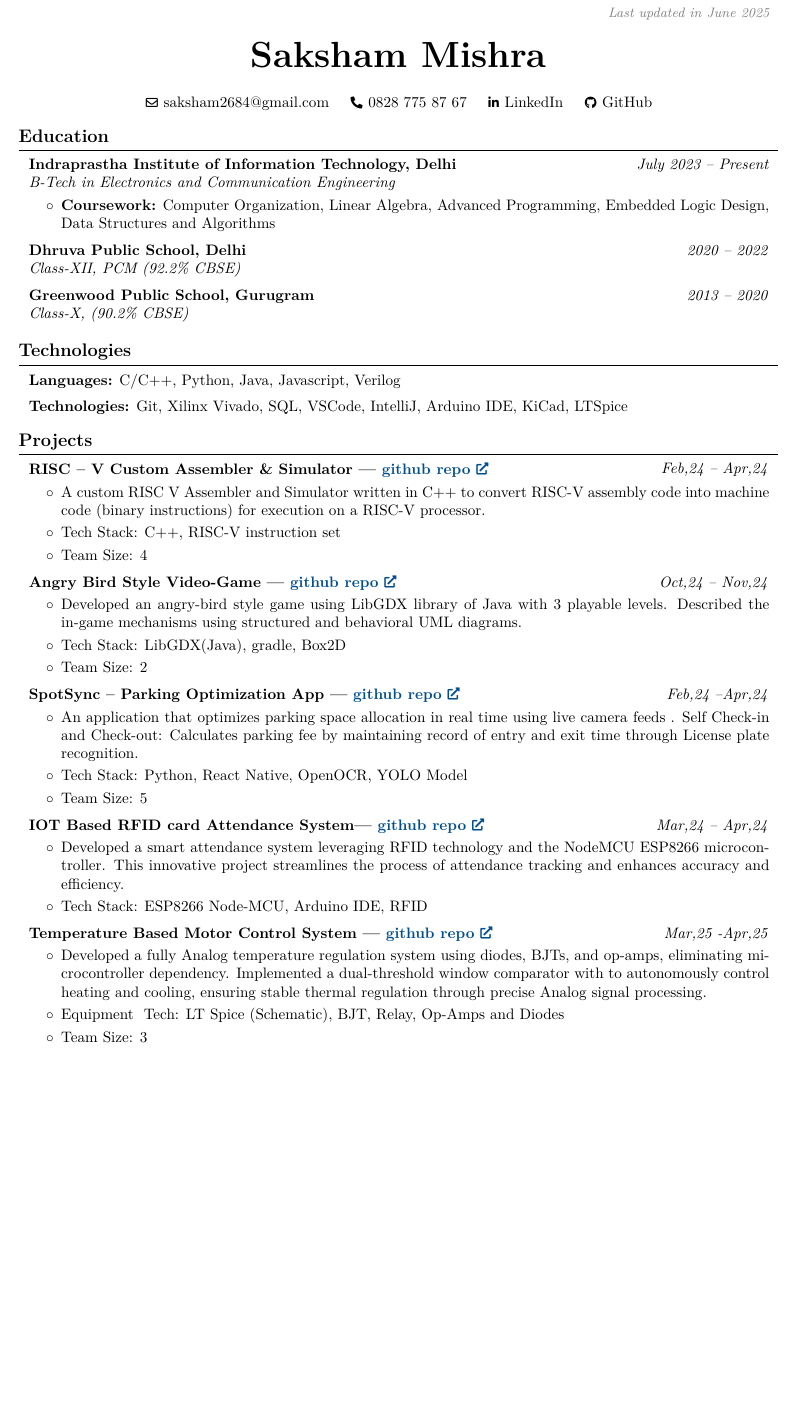
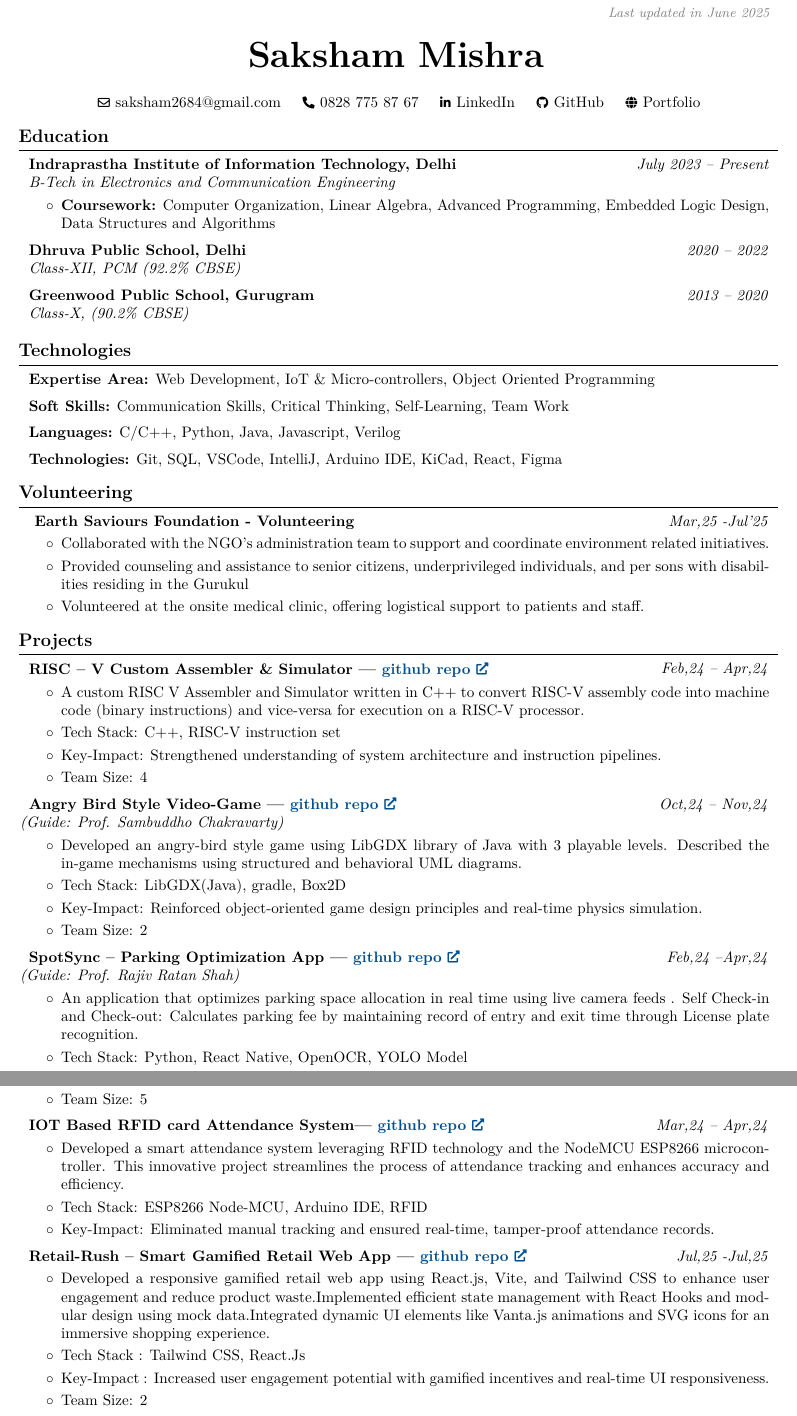
Before and after one commit to SakshamMishra2023/Resume, a LaTeX CV (Resume.tex): part of page 1 of 2 before the commit and two parts of pages 1 and 2 of 2 after it, the two joined at a grey line, cut so that both start at the same text, the shorter picture padded with empty space. Compiled offline with pdfLaTeX.

Commit message:
Update Resume.tex

```diff
--- a/Resume.tex
+++ b/Resume.tex
@@ -173,6 +172,10 @@
         \AND%
         \kern 0.25 cm%
         \mbox{\hrefWithoutArrow{https://github.com/SakshamMishra2023}{\color{black}{\footnotesize\faGithub}\hspace*{0.13cm}GitHub}}%
+        \kern 0.25 cm%
+        \AND%
+        \kern 0.25 cm%
+        \mbox{\hrefWithoutArrow{https://sakshammishra2023.github.io/Portfolio_website/}{\color{black}{\footnotesize\faGlobe}\hspace*{0.13cm}Portfolio}}%
     \end{header}
 
     \vspace{0.3 cm - 0.3 cm}
@@ -225,15 +228,46 @@
     \section{Technologies}
 
         \begin{onecolentry}
+            \textbf{Expertise Area:} Web Development, IoT \& Micro-controllers, Object Oriented Programming
+        \end{onecolentry}
+
+        \vspace{0.2 cm}
+
+        \begin{onecolentry}
+            \textbf{Soft Skills:} Communication Skills, Critical Thinking, Self-Learning, Team Work
+        \end{onecolentry}
+
+        \vspace{0.2 cm}
+        \begin{onecolentry}
             \textbf{Languages:} C/C++, Python, Java, Javascript, Verilog
         \end{onecolentry}
 
         \vspace{0.2 cm}
 
         \begin{onecolentry}
-            \textbf{Technologies:} Git, Xilinx Vivado, SQL, VSCode, IntelliJ,
-Arduino IDE, KiCad, LTSpice
+            \textbf{Technologies:} Git, SQL, VSCode, IntelliJ, Arduino IDE, KiCad, React, Figma
         \end{onecolentry}
+
+
+    \section{Volunteering}
+
+        \begin{twocolentry}{
+
+            \textit{Mar,25 -Jul'25}}
+            \textbf{ Earth Saviours Foundation - Volunteering}
+        \end{twocolentry}
+
+        \vspace{0.10 cm}
+        \begin{onecolentry}
+            \begin{highlights}
+                \item Collaborated with the NGO’s administration team to support and coordinate environment
+related initiatives.
+                \item Provided counseling and assistance to senior citizens, underprivileged individuals, and per
+sons with disabilities residing in the Gurukul
+                \item Volunteered at the onsite medical clinic, offering logistical support to patients and staff.
+            \end{highlights}
+        \end{onecolentry}
+
 
     \section{Projects}
 
@@ -248,8 +282,9 @@ Arduino IDE, KiCad, LTSpice
         \begin{onecolentry}
             \begin{highlights}
                 \item A custom RISC V Assembler and Simulator written in C++ to convert RISC-V assembly code
-into machine code (binary instructions) for execution on a RISC-V processor.
+into machine code (binary instructions) and vice-versa for execution on a RISC-V processor.
                 \item Tech Stack: C++, RISC-V instruction set
+                \item Key-Impact: Strengthened understanding of system architecture and instruction pipelines.
                 \item Team Size: 4
                 \end{highlights} \end{onecolentry}
 
@@ -260,7 +295,9 @@ into machine code (binary instructions) for execution on a RISC-V processor.
 
         \textit{Oct,24 – Nov,24}}
             \textbf{Angry Bird Style Video-Game | \href{https://github.com/Sanchit-100/AngryGhosts.git}{github repo}}}
+
         \end{twocolentry}
+        \textit{(Guide: Prof. Sambuddho Chakravarty)}
 
         \vspace{0.10 cm}
         \begin{onecolentry}
@@ -268,6 +305,7 @@ into machine code (binary instructions) for execution on a RISC-V processor.
                 \item Developed an angry-bird style game using LibGDX library of Java with 3 playable levels.
 Described the in-game mechanisms using structured and behavioral UML diagrams.
                 \item Tech Stack: LibGDX(Java), gradle, Box2D
+                \item Key-Impact: Reinforced object-oriented game design principles and real-time physics simulation.
                 \item Team Size: 2
             \end{highlights}
         \end{onecolentry}
@@ -281,6 +319,8 @@ Described the in-game mechanisms using structured and behavioral UML diagrams.
             \textbf{SpotSync – Parking Optimization App | \href{https://github.com/TheSlothThatCodes0/SpotSync.git}{github repo}}
         \end{twocolentry}
 
+        \textit{(Guide: Prof. Rajiv Ratan Shah)}
+
         \vspace{0.10 cm}
         \begin{onecolentry}
             \begin{highlights}
@@ -288,6 +328,7 @@ Described the in-game mechanisms using structured and behavioral UML diagrams.
 Self Check-in and Check-out: Calculates parking fee by maintaining record of entry and exit
 time through License plate recognition.
                 \item Tech Stack: Python, React Native, OpenOCR, YOLO Model
+                \item Key-Impact: Reinforced object-oriented game design principles and real-time physics simulation.
                 \item Team Size: 5
             \end{highlights}
         \end{onecolentry}
@@ -308,6 +349,7 @@ time through License plate recognition.
 ESP8266 microcontroller. This innovative project streamlines the process of attendance
 tracking and enhances accuracy and efficiency.
                 \item Tech Stack: ESP8266 Node-MCU, Arduino IDE, RFID
+                \item Key-Impact: Eliminated manual tracking and ensured real-time, tamper-proof attendance records.
             \end{highlights}
         \end{onecolentry}
 
@@ -316,21 +358,20 @@ tracking and enhances accuracy and efficiency.
         \begin{twocolentry}{
 
 
-        \textit{Mar,25 -Apr,25}}
-            \textbf{Temperature Based Motor Control System | \href{https://github.com/SakshamMishra2023/Temperature-based-Motor-Control.git}{github repo}}
+        \textit{Jul,25 -Jul,25}}
+            \textbf{Retail-Rush – Smart Gamified Retail Web App | \href{https://github.com/SakshamMishra2023/Retail-Rush.git}{github repo}}
         \end{twocolentry}
 
         \vspace{0.10 cm}
         \begin{onecolentry}
             \begin{highlights}
-                \item Developed a fully Analog temperature regulation system using diodes, BJTs, and op-amps,
-eliminating microcontroller dependency. Implemented a dual-threshold window comparator
-with to autonomously control heating and cooling, ensuring stable thermal regulation
-through precise Analog signal processing.
-                \item Equipment & Tech: LT Spice (Schematic), BJT, Relay, Op-Amps and Diodes
-                \item Team Size: 3
+                \item Developed a responsive gamified retail web app using React.js, Vite, and Tailwind CSS to enhance user engagement and reduce product waste.Implemented efficient state management with React Hooks and modular design using mock data.Integrated dynamic UI elements like Vanta.js animations and SVG icons for an immersive shopping experience.
+                \item Tech Stack : Tailwind CSS, React.Js
+                \item Key-Impact : Increased user engagement potential with gamified incentives and real-time UI responsiveness.
+                \item Team Size: 2
             \end{highlights}
         \end{onecolentry}
+
 
 
 
```
Also changed, not shown: Resume.tex (14 more changed lines).
